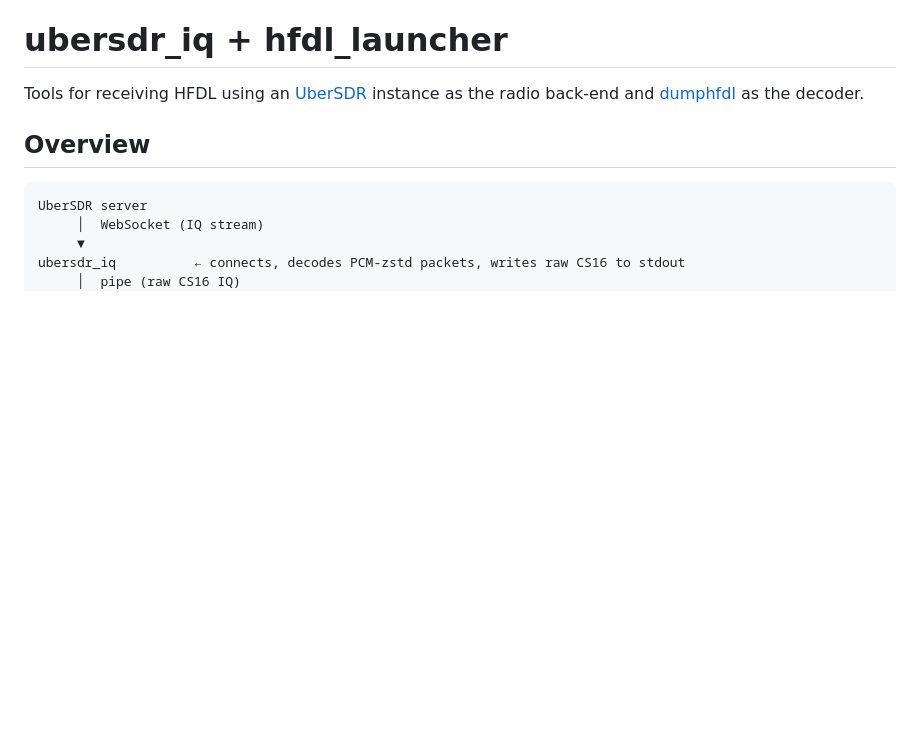
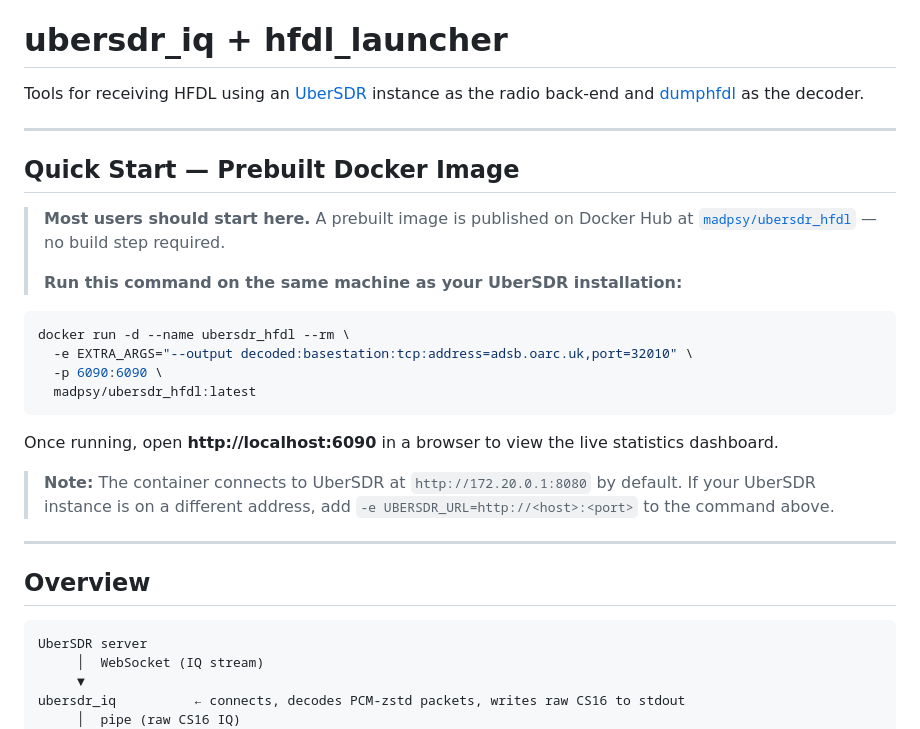
Before and after one commit to madpsy/ubersdr_hfdl, a Markdown page: README.md, the part around the change. Rendered like a GitHub page; blank space fills up the shorter version.

Commit message:
fix defaults

````diff
--- a/README.md
+++ b/README.md
@@ -2,6 +2,32 @@
 
 Tools for receiving HFDL using an [UberSDR](https://ubersdr.org) instance as the
 radio back-end and [dumphfdl](https://github.com/szpajder/dumphfdl) as the decoder.
+
+---
+
+## Quick Start — Prebuilt Docker Image
+
+> **Most users should start here.**  A prebuilt image is published on Docker Hub
+> at [`madpsy/ubersdr_hfdl`](https://hub.docker.com/r/madpsy/ubersdr_hfdl) — no
+> build step required.
+>
+> **Run this command on the same machine as your UberSDR installation:**
+
+```bash
+docker run -d --name ubersdr_hfdl --rm \
+  -e EXTRA_ARGS="--output decoded:basestation:tcp:address=adsb.oarc.uk,port=32010" \
+  -p 6090:6090 \
+  madpsy/ubersdr_hfdl:latest
+```
+
+Once running, open **http://localhost:6090** in a browser to view the live
+statistics dashboard.
+
+> **Note:** The container connects to UberSDR at `http://172.20.0.1:8080` by
+> default.  If your UberSDR instance is on a different address, add
+> `-e UBERSDR_URL=http://<host>:<port>` to the command above.
+
+---
 
 ## Overview
 
````
